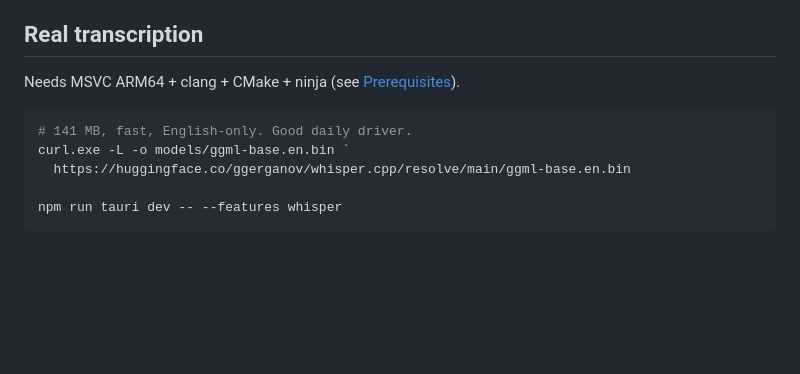
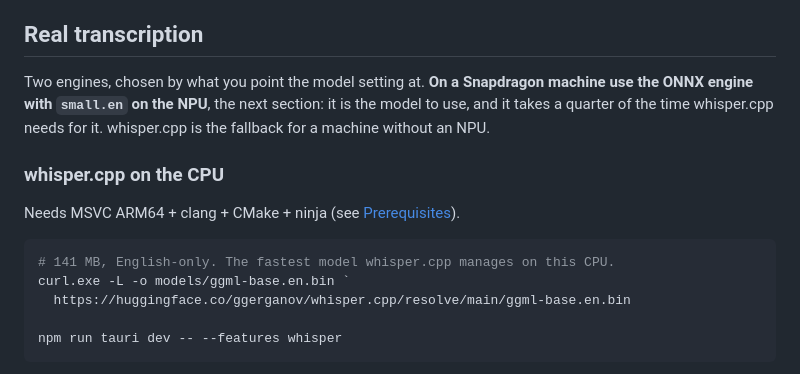
Before and after one commit to littleLebowskiDude/Cooee, a Markdown page: README.md, the part around the change. GitHub-like rendering; blank space fills up the shorter version.

````diff
--- a/README.md
+++ b/README.md
@@ -98,10 +98,18 @@ Settings → Dictionary maps what whisper hears to what you meant (`kui` →
 
 ## Real transcription
 
+Two engines, chosen by what you point the model setting at. **On a
+Snapdragon machine use the ONNX engine with `small.en` on the NPU**, the
+next section: it is the model to use, and it takes a quarter of the time
+whisper.cpp needs for it. whisper.cpp is the fallback for a machine without
+an NPU.
+
+### whisper.cpp on the CPU
+
 Needs MSVC ARM64 + clang + CMake + ninja (see [Prerequisites](#prerequisites)).
 
 ```powershell
-# 141 MB, fast, English-only. Good daily driver.
+# 141 MB, English-only. The fastest model whisper.cpp manages on this CPU.
 curl.exe -L -o models/ggml-base.en.bin `
   https://huggingface.co/ggerganov/whisper.cpp/resolve/main/ggml-base.en.bin
 
````
Also changed, not shown: ARCHITECTURE.md (+10 -8 lines).
